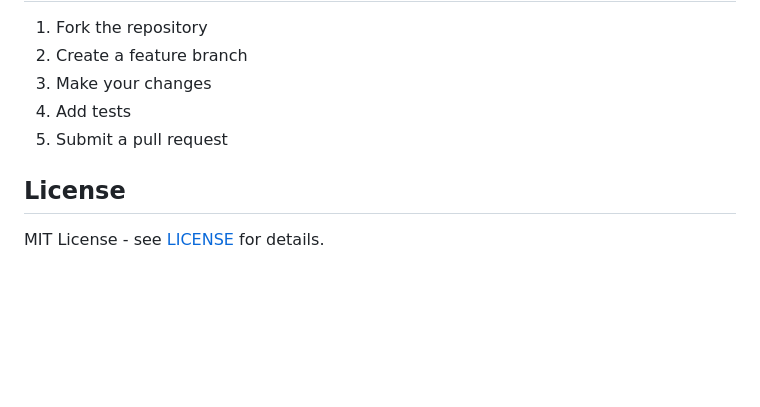
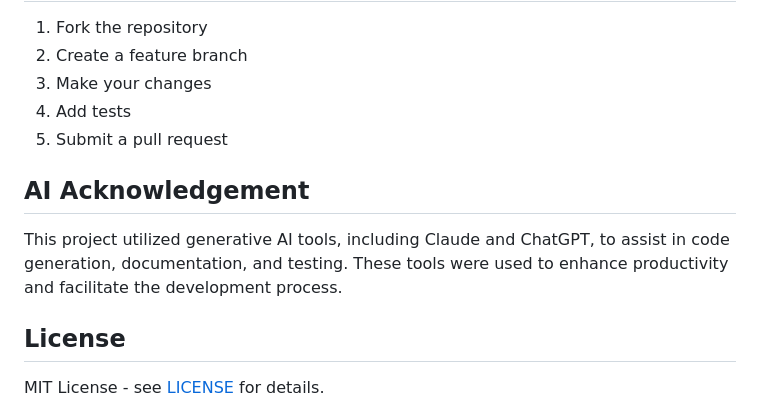
Before and after one commit to kenjisato/coursemap, a Markdown page: README.md, the part around the change. GitHub-like rendering; blank space fills up the shorter version.

Commit message:
Add AI Acknowledgement section to README.md
Acknowledge the use of generative AI tools (Claude and ChatGPT)
in code generation, documentation, and testing processes.

```diff
--- a/README.md
+++ b/README.md
@@ -207,6 +207,10 @@ courses/
 4. Add tests
 5. Submit a pull request
 
+## AI Acknowledgement
+
+This project utilized generative AI tools, including Claude and ChatGPT, to assist in code generation, documentation, and testing. These tools were used to enhance productivity and facilitate the development process.
+
 ## License
 
 MIT License - see [LICENSE](LICENSE) for details.
```
